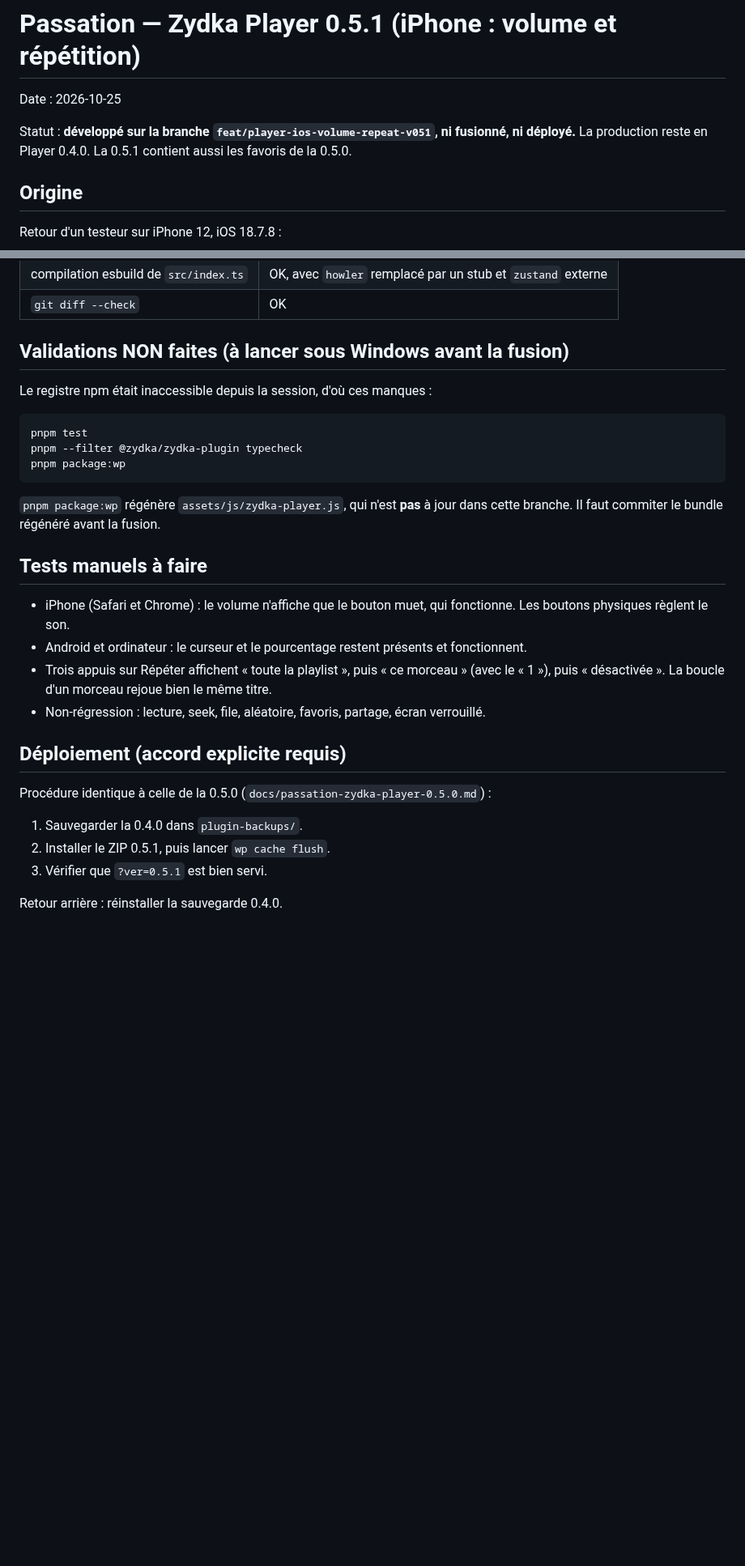
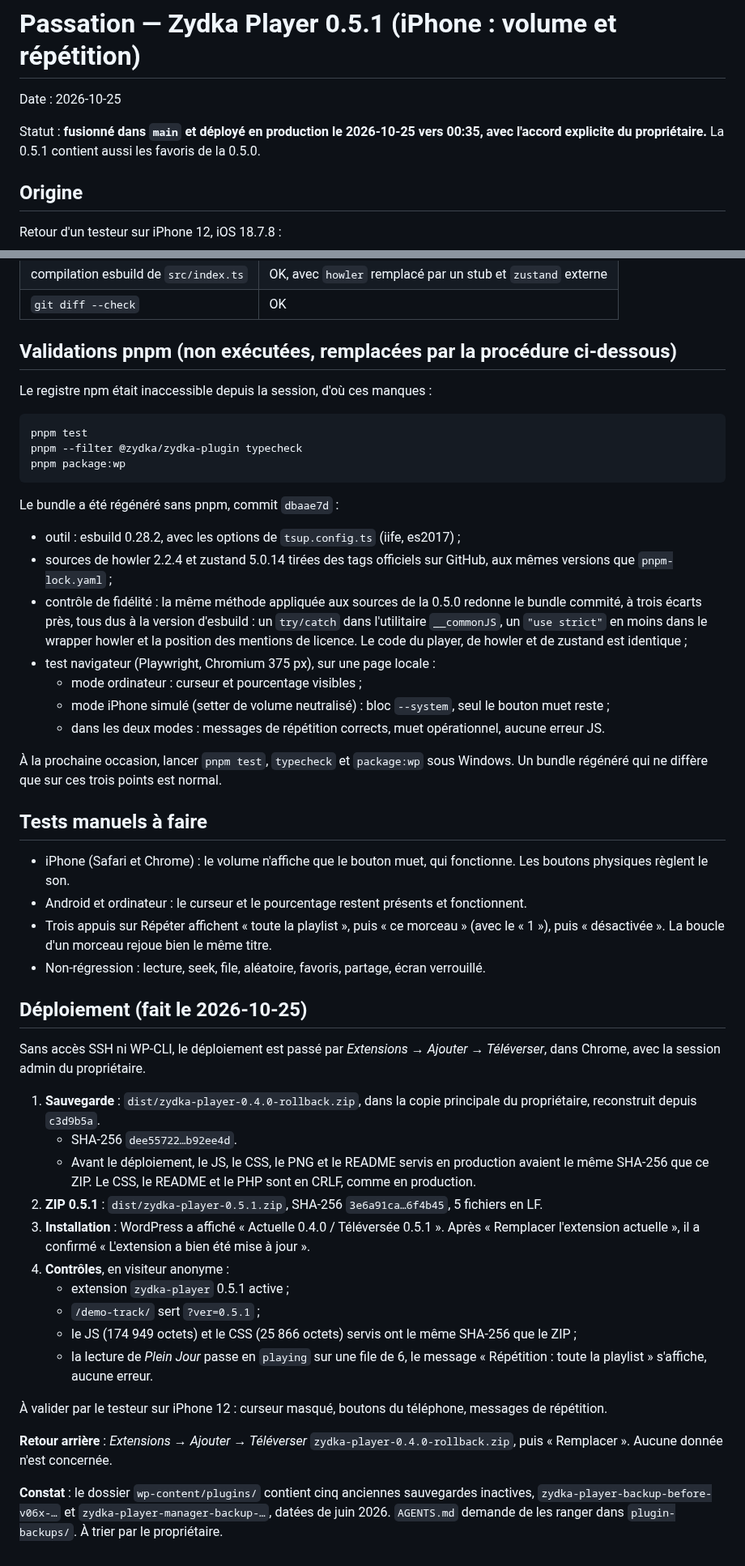
Before and after one commit to Azydka/zydka-player, a Markdown page: docs/passation-zydka-player-0.5.1.md, 2 parts joined by grey strips. Shown at 81% size. Rendered like a GitHub page; blank space fills up the shorter version.

Commit message:
docs(player): record 0.5.1 build method and production deploy
Co-Authored-By: Claude Opus 5.5 <noreply@anthropic.com>
Claude-Session: https://claude.ai/code/session_012LU1diKdYTqxZV4WGUnzBL

````diff
--- a/docs/passation-zydka-player-0.5.1.md
+++ b/docs/passation-zydka-player-0.5.1.md
@@ -2,7 +2,7 @@
 
 Date : 2026-10-25
 
-Statut : **développé sur la branche `feat/player-ios-volume-repeat-v051`, ni fusionné, ni déployé.** La production reste en Player 0.4.0. La 0.5.1 contient aussi les favoris de la 0.5.0.
+Statut : **fusionné dans `main` et déployé en production le 2026-10-25 vers 00:35, avec l'accord explicite du propriétaire.** La 0.5.1 contient aussi les favoris de la 0.5.0.
 
 ## Origine
 
@@ -40,7 +40,7 @@ Aucun changement dans le Manager, Analytics, WooCommerce ni dans les packages.
 | compilation esbuild de `src/index.ts` | OK, avec `howler` remplacé par un stub et `zustand` externe |
 | `git diff --check` | OK |
 
-## Validations NON faites (à lancer sous Windows avant la fusion)
+## Validations pnpm (non exécutées, remplacées par la procédure ci-dessous)
 
 Le registre npm était inaccessible depuis la session, d'où ces manques :
 
@@ -50,7 +50,17 @@ pnpm --filter @zydka/zydka-plugin typecheck
 pnpm package:wp
 ```
 
-`pnpm package:wp` régénère `assets/js/zydka-player.js`, qui n'est **pas** à jour dans cette branche. Il faut commiter le bundle régénéré avant la fusion.
+Le bundle a été régénéré sans pnpm, commit `dbaae7d` :
+
+- outil : esbuild 0.28.2, avec les options de `tsup.config.ts` (iife, es2017) ;
+- sources de howler 2.2.4 et zustand 5.0.14 tirées des tags officiels sur GitHub, aux mêmes versions que `pnpm-lock.yaml` ;
+- contrôle de fidélité : la même méthode appliquée aux sources de la 0.5.0 redonne le bundle commité, à trois écarts près, tous dus à la version d'esbuild : un `try/catch` dans l'utilitaire `__commonJS`, un `"use strict"` en moins dans le wrapper howler et la position des mentions de licence. Le code du player, de howler et de zustand est identique ;
+- test navigateur (Playwright, Chromium 375 px), sur une page locale :
+  - mode ordinateur : curseur et pourcentage visibles ;
+  - mode iPhone simulé (setter de volume neutralisé) : bloc `--system`, seul le bouton muet reste ;
+  - dans les deux modes : messages de répétition corrects, muet opérationnel, aucune erreur JS.
+
+À la prochaine occasion, lancer `pnpm test`, `typecheck` et `package:wp` sous Windows. Un bundle régénéré qui ne diffère que sur ces trois points est normal.
 
 ## Tests manuels à faire
 
@@ -59,11 +69,23 @@ pnpm package:wp
 - Trois appuis sur Répéter affichent « toute la playlist », puis « ce morceau » (avec le « 1 »), puis « désactivée ». La boucle d'un morceau rejoue bien le même titre.
 - Non-régression : lecture, seek, file, aléatoire, favoris, partage, écran verrouillé.
 
-## Déploiement (accord explicite requis)
+## Déploiement (fait le 2026-10-25)
 
-Procédure identique à celle de la 0.5.0 (`docs/passation-zydka-player-0.5.0.md`) :
-1. Sauvegarder la 0.4.0 dans `plugin-backups/`.
-2. Installer le ZIP 0.5.1, puis lancer `wp cache flush`.
-3. Vérifier que `?ver=0.5.1` est bien servi.
+Sans accès SSH ni WP-CLI, le déploiement est passé par *Extensions → Ajouter → Téléverser*, dans Chrome, avec la session admin du propriétaire.
 
-Retour arrière : réinstaller la sauvegarde 0.4.0.
+1. **Sauvegarde** : `dist/zydka-player-0.4.0-rollback.zip`, dans la copie principale du propriétaire, reconstruit depuis `c3d9b5a`.
+   - SHA-256 `dee55722…b92ee4d`.
+   - Avant le déploiement, le JS, le CSS, le PNG et le README servis en production avaient le même SHA-256 que ce ZIP. Le CSS, le README et le PHP sont en CRLF, comme en production.
+2. **ZIP 0.5.1** : `dist/zydka-player-0.5.1.zip`, SHA-256 `3e6a91ca…6f4b45`, 5 fichiers en LF.
+3. **Installation** : WordPress a affiché « Actuelle 0.4.0 / Téléversée 0.5.1 ». Après « Remplacer l'extension actuelle », il a confirmé « L'extension a bien été mise à jour ».
+4. **Contrôles**, en visiteur anonyme :
+   - extension `zydka-player` 0.5.1 active ;
+   - `/demo-track/` sert `?ver=0.5.1` ;
+   - le JS (174 949 octets) et le CSS (25 866 octets) servis ont le même SHA-256 que le ZIP ;
+   - la lecture de *Plein Jour* passe en `playing` sur une file de 6, le message « Répétition : toute la playlist » s'affiche, aucune erreur.
+
+À valider par le testeur sur iPhone 12 : curseur masqué, boutons du téléphone, messages de répétition.
+
+**Retour arrière** : *Extensions → Ajouter → Téléverser* `zydka-player-0.4.0-rollback.zip`, puis « Remplacer ». Aucune donnée n'est concernée.
+
+**Constat** : le dossier `wp-content/plugins/` contient cinq anciennes sauvegardes inactives, `zydka-player-backup-before-v06x-…` et `zydka-player-manager-backup-…`, datées de juin 2026. `AGENTS.md` demande de les ranger dans `plugin-backups/`. À trier par le propriétaire.
````
